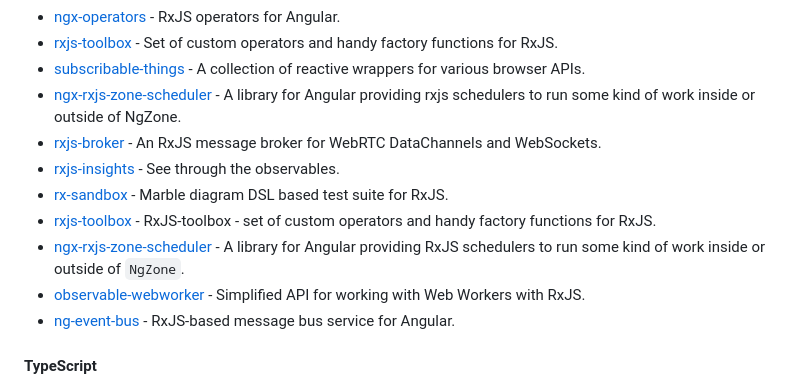
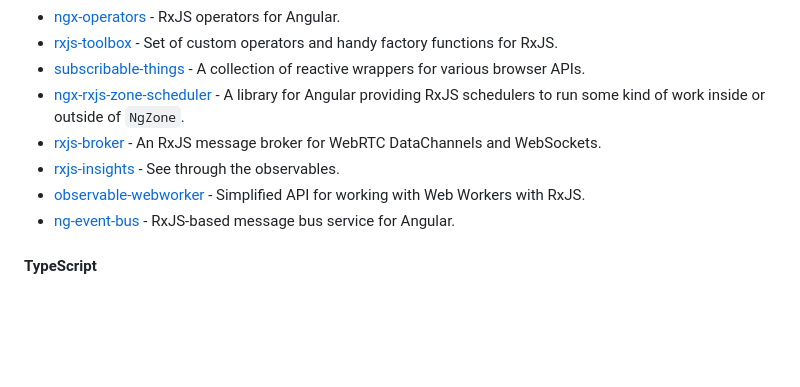
Before and after one commit to Eleven-Pigs/My-first_experience-angular-project, a Markdown page: README.md, the part around the change. Drawn GitHub-style; blank space fills up the shorter version.

Commit message:
fix: remove rxjs dups (#613)

```diff
--- a/README.md
+++ b/README.md
@@ -862,12 +862,9 @@ for Bootstrap 5 & Angular 17.
 * [ngx-operators](https://github.com/nilsmehlhorn/ngx-operators) - RxJS operators for Angular.
 * [rxjs-toolbox](https://github.com/kievsash/rxjs-toolbox) - Set of custom operators and handy factory functions for RxJS.
 * [subscribable-things](https://github.com/chrisguttandin/subscribable-things) - A collection of reactive wrappers for various browser APIs.
-* [ngx-rxjs-zone-scheduler](https://github.com/ftischler/ngx-rxjs-zone-scheduler) - A library for Angular providing rxjs schedulers to run some kind of work inside or outside of NgZone.
+* [ngx-rxjs-zone-scheduler](https://github.com/ftischler/ngx-rxjs-zone-scheduler) - A library for Angular providing RxJS schedulers to run some kind of work inside or outside of `NgZone`.
 * [rxjs-broker](https://github.com/chrisguttandin/rxjs-broker) - An RxJS message broker for WebRTC DataChannels and WebSockets.
 * [rxjs-insights](https://github.com/ksz-ksz/rxjs-insights) - See through the observables.
-* [rx-sandbox](https://github.com/kwonoj/rx-sandbox) - Marble diagram DSL based test suite for RxJS.
-* [rxjs-toolbox](https://github.com/kievsash/rxjs-toolbox) - RxJS-toolbox - set of custom operators and handy factory functions for RxJS.
-* [ngx-rxjs-zone-scheduler](https://github.com/ftischler/ngx-rxjs-zone-scheduler) - A library for Angular providing RxJS schedulers to run some kind of work inside or outside of `NgZone`.
 * [observable-webworker](https://github.com/cloudnc/observable-webworker) - Simplified API for working with Web Workers with RxJS.
 * [ng-event-bus](https://github.com/cristiammercado/ng-event-bus) - RxJS-based message bus service for Angular.
 
```
